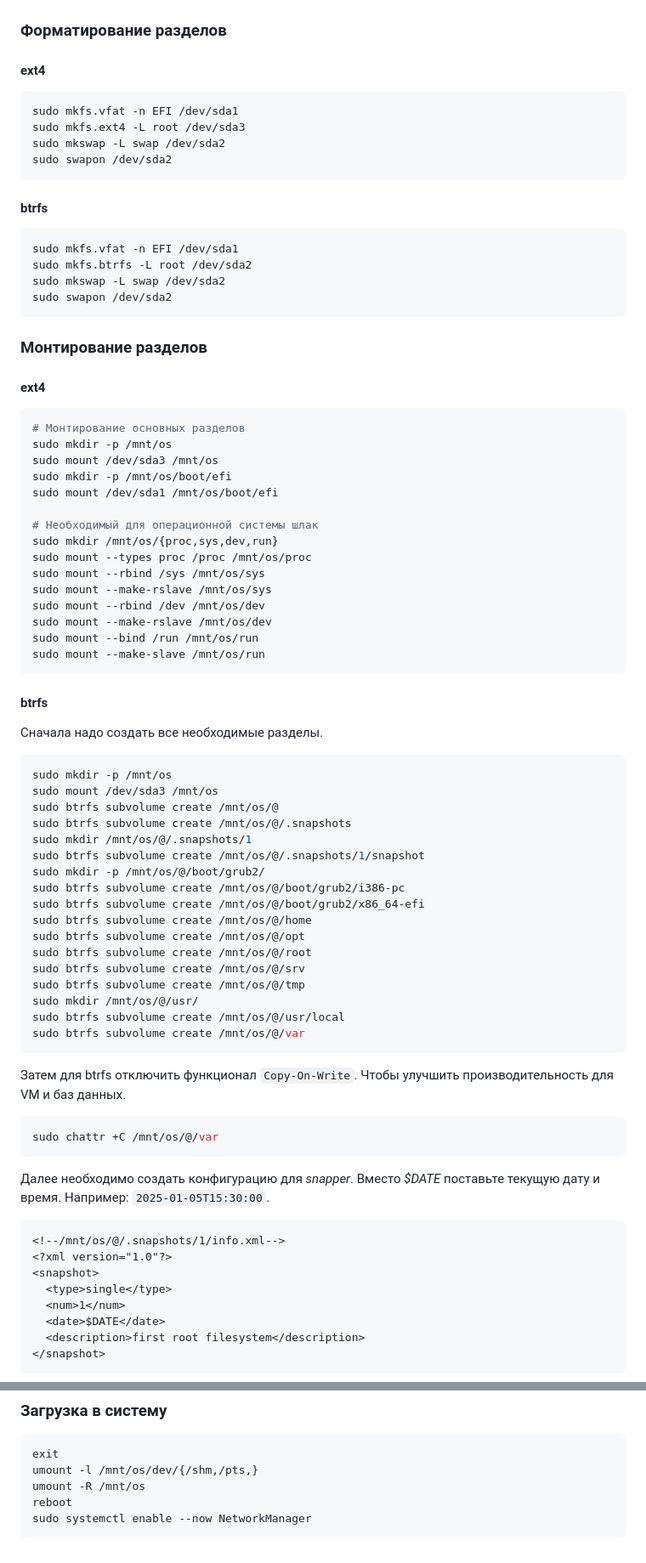
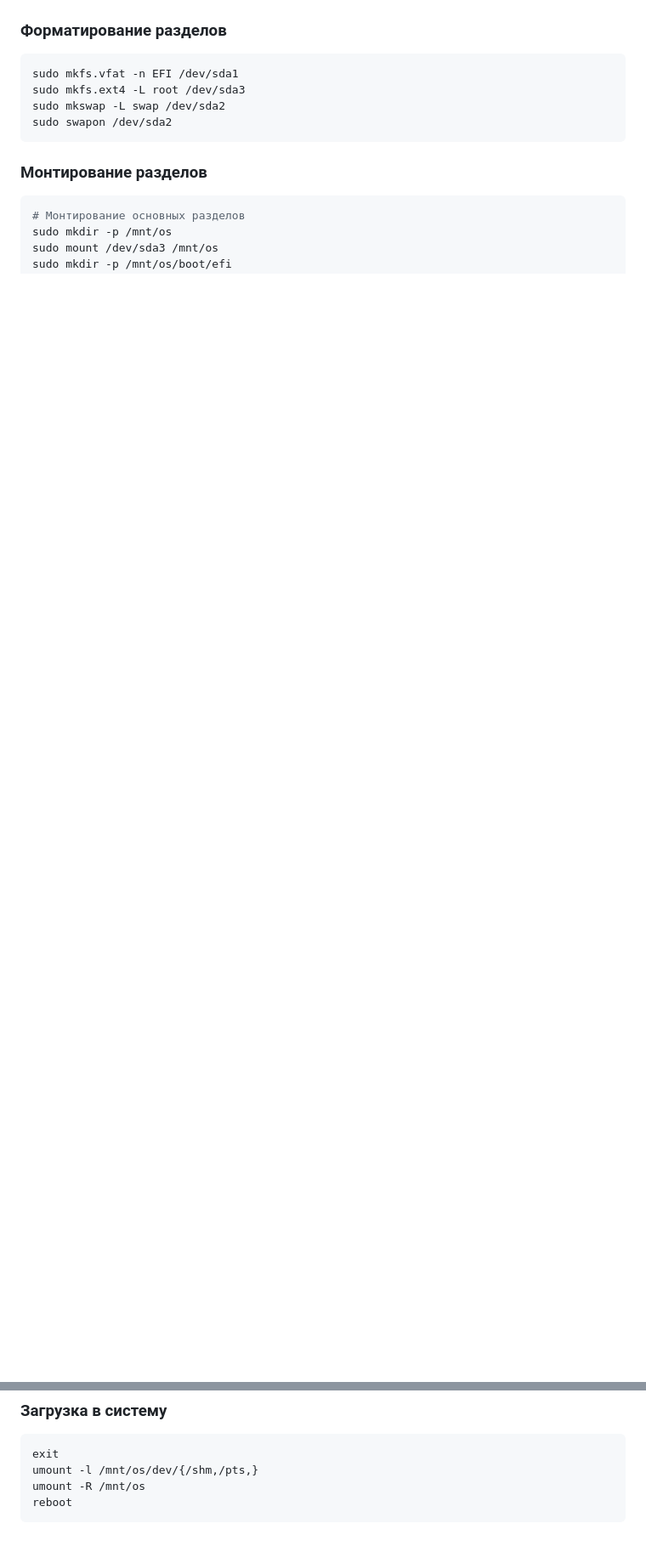
Before and after one commit to i4ox/retype-i4ox-notes, a Markdown page: Моя-конфигурация-Linux-для-DevOps/Установка-OpenSuse-Tumbleweed-в-качестве-основной-системы.md, 2 parts joined by grey strips. Shown at 85% size. Drawn GitHub-style; blank space fills up the shorter version.

Commit message:
docs: add info for OpenSuse

````diff
--- a/Мой-конфигурация-Linux-для-DevOps/Установка-OpenSuse-Tumbleweed-в-качестве-основной-системы.md
+++ b/Моя-конфигурация-Linux-для-DevOps/Установка-OpenSuse-Tumbleweed-в-качестве-основной-системы.md
@@ -99,8 +99,6 @@ sudo cfdisk /dev/sda
 
 ### Форматирование разделов
 
-#### ext4
-
 ```sh
 sudo mkfs.vfat -n EFI /dev/sda1
 sudo mkfs.ext4 -L root /dev/sda3
@@ -108,79 +106,9 @@ sudo mkswap -L swap /dev/sda2
 sudo swapon /dev/sda2
 ```
 
-#### btrfs
-
-```sh
-sudo mkfs.vfat -n EFI /dev/sda1
-sudo mkfs.btrfs -L root /dev/sda2
-sudo mkswap -L swap /dev/sda2
-sudo swapon /dev/sda2
-```
-
 ### Монтирование разделов
-
-#### ext4
 
 ```sh
 # Монтирование основных разделов
 sudo mkdir -p /mnt/os
 sudo mount /dev/sda3 /mnt/os
-sudo mkdir -p /mnt/os/boot/efi
-sudo mount /dev/sda1 /mnt/os/boot/efi
-
-# Необходимый для операционной системы шлак
-sudo mkdir /mnt/os/{proc,sys,dev,run}
-sudo mount --types proc /proc /mnt/os/proc
-sudo mount --rbind /sys /mnt/os/sys
-sudo mount --make-rslave /mnt/os/sys
-sudo mount --rbind /dev /mnt/os/dev
-sudo mount --make-rslave /mnt/os/dev
-sudo mount --bind /run /mnt/os/run
-sudo mount --make-slave /mnt/os/run
-```
-
-#### btrfs
-
-Сначала надо создать все необходимые разделы.
-
-```sh
-sudo mkdir -p /mnt/os
-sudo mount /dev/sda3 /mnt/os
-sudo btrfs subvolume create /mnt/os/@
-sudo btrfs subvolume create /mnt/os/@/.snapshots
-sudo mkdir /mnt/os/@/.snapshots/1
-sudo btrfs subvolume create /mnt/os/@/.snapshots/1/snapshot
-sudo mkdir -p /mnt/os/@/boot/grub2/
-sudo btrfs subvolume create /mnt/os/@/boot/grub2/i386-pc
-sudo btrfs subvolume create /mnt/os/@/boot/grub2/x86_64-efi
-sudo btrfs subvolume create /mnt/os/@/home
-sudo btrfs subvolume create /mnt/os/@/opt
-sudo btrfs subvolume create /mnt/os/@/root
-sudo btrfs subvolume create /mnt/os/@/srv
-sudo btrfs subvolume create /mnt/os/@/tmp
-sudo mkdir /mnt/os/@/usr/
-sudo btrfs subvolume create /mnt/os/@/usr/local
-sudo btrfs subvolume create /mnt/os/@/var
-```
-
-Затем для btrfs отключить функционал `Copy-On-Write`.
-Чтобы улучшить производительность для VM и баз данных.
-
-```sh
-sudo chattr +C /mnt/os/@/var
-```
-
-Далее необходимо создать конфигурацию для *snapper*.
-Вместо *$DATE* поставьте текущую дату и время. Например: `2025-01-05T15:30:00`.
-
-```xml
-<!--/mnt/os/@/.snapshots/1/info.xml-->
-<?xml version="1.0"?>
-<snapshot>
-  <type>single</type>
-  <num>1</num>
-  <date>$DATE</date>
-  <description>first root filesystem</description>
-</snapshot>
-```
-
@@ -311,5 +181,4 @@ exit
 umount -l /mnt/os/dev/{/shm,/pts,}
 umount -R /mnt/os
 reboot
-sudo systemctl enable --now NetworkManager
 ```
````
Also changed, not shown: other parts of Моя-конфигурация-Linux-для-DevOps/Установка-OpenSuse-Tumbleweed-в-качестве-основной-системы.md (+0 -58 lines), Моя-конфигурация-Linux-для-DevOps/Настройка-OpenSuse-Tumbleweed-после-установки.md (added, +43 -0 lines).
